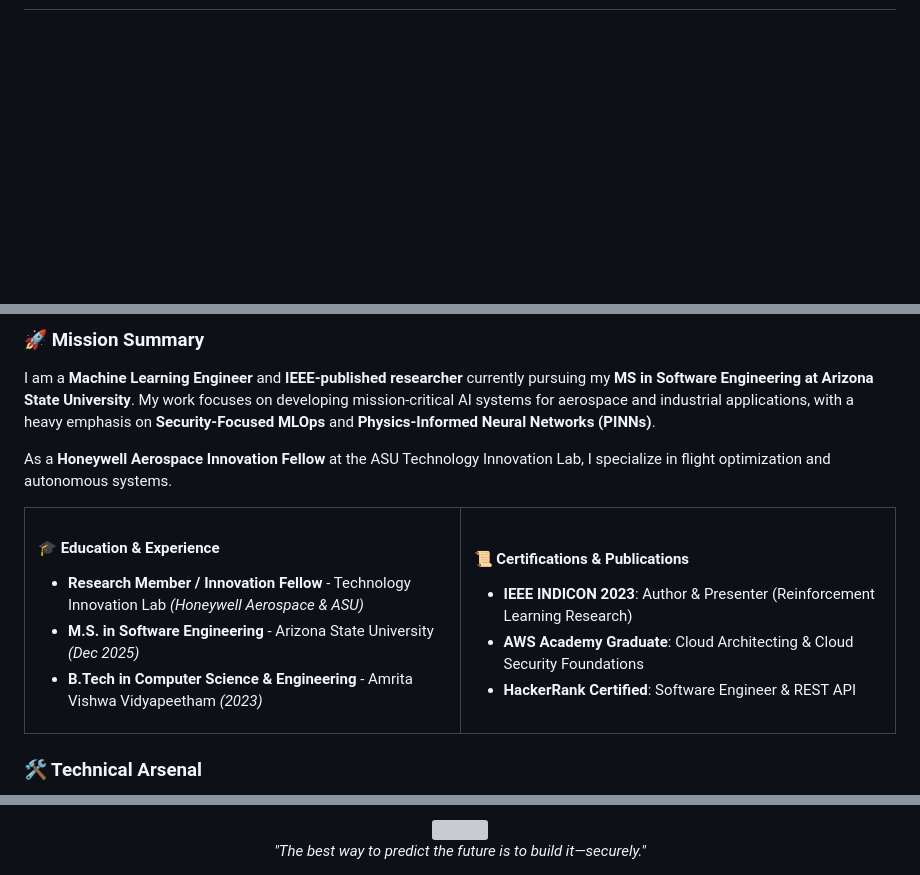
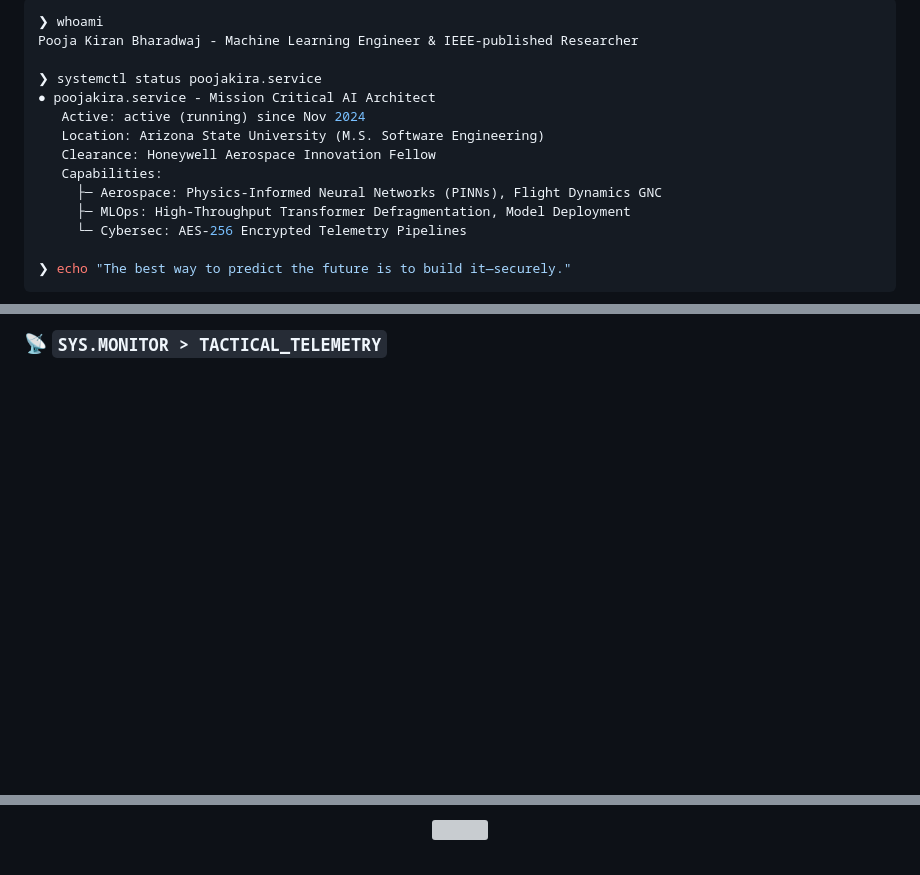
Before and after one commit to poojakira/poojakira, a Markdown page: README.md, 3 parts joined by grey strips. Drawn GitHub-style; blank space fills up the shorter version; grey boxes are pictures that could not be loaded.

Commit message:
feat(profile): Deploy Mission Control HUD Aesthetic (Top 1%)

````diff
--- a/README.md
+++ b/README.md
@@ -8,0 +19,17 @@
+```zsh
+❯ whoami
+Pooja Kiran Bharadwaj - Machine Learning Engineer & IEEE-published Researcher
+
+❯ systemctl status poojakira.service
+● poojakira.service - Mission Critical AI Architect
+   Active: active (running) since Nov 2024
+   Location: Arizona State University (M.S. Software Engineering)
+   Clearance: Honeywell Aerospace Innovation Fellow
+   Capabilities:
+     ├─ Aerospace: Physics-Informed Neural Networks (PINNs), Flight Dynamics GNC
+     ├─ MLOps: High-Throughput Transformer Defragmentation, Model Deployment
+     └─ Cybersec: AES-256 Encrypted Telemetry Pipelines
+
+❯ echo "The best way to predict the future is to build it—securely."
+```
+
@@ -21,33 +61,6 @@
 
 <br/>
 
-<!-- ABOUT ME -->
-### 🚀 Mission Summary
-I am a **Machine Learning Engineer** and **IEEE-published researcher** currently pursuing my **MS in Software Engineering at Arizona State University**. My work focuses on developing mission-critical AI systems for aerospace and industrial applications, with a heavy emphasis on **Security-Focused MLOps** and **Physics-Informed Neural Networks (PINNs)**.
-
-As a **Honeywell Aerospace Innovation Fellow** at the ASU Technology Innovation Lab, I specialize in flight optimization and autonomous systems.
-
-<table width="100%">
-  <tr>
-    <td width="50%" valign="top">
-      <h4>🎓 Education & Experience</h4>
-      <ul>
-        <li><b>Research Member / Innovation Fellow</b> - Technology Innovation Lab <i>(Honeywell Aerospace & ASU)</i></li>
-        <li><b>M.S. in Software Engineering</b> - Arizona State University <i>(Dec 2025)</i></li>
-        <li><b>B.Tech in Computer Science & Engineering</b> - Amrita Vishwa Vidyapeetham <i>(2023)</i></li>
-      </ul>
-    </td>
-    <td width="50%" valign="top">
-      <h4>📜 Certifications & Publications</h4>
-      <ul>
-        <li><b>IEEE INDICON 2023</b>: Author & Presenter (Reinforcement Learning Research)</li>
-        <li><b>AWS Academy Graduate</b>: Cloud Architecting & Cloud Security Foundations</li>
-        <li><b>HackerRank Certified</b>: Software Engineer & REST API</li>
-      </ul>
-    </td>
-  </tr>
-</table>
-
-### 🛠️ Technical Arsenal
+### 📡 `SYS.MONITOR > TACTICAL_TELEMETRY`
 
 <div align="center">
@@ -105,7 +79,5 @@ As a **Honeywell Aerospace Innovation Fellow** at the ASU Technology Innovation
 
 <!-- FOOTER -->
 <div align="center">
-  <img src="https://capsule-render.vercel.app/api?type=waving&color=timeGradient&height=100&section=footer" width="100%"/>
-  <br>
-  <i>"The best way to predict the future is to build it—securely."</i>
+  <img src="https://capsule-render.vercel.app/api?type=waving&color=0D1117&height=100&section=footer" width="100%"/>
 </div>
````
Also changed, not shown: other parts of README.md (+38 -54 lines).
